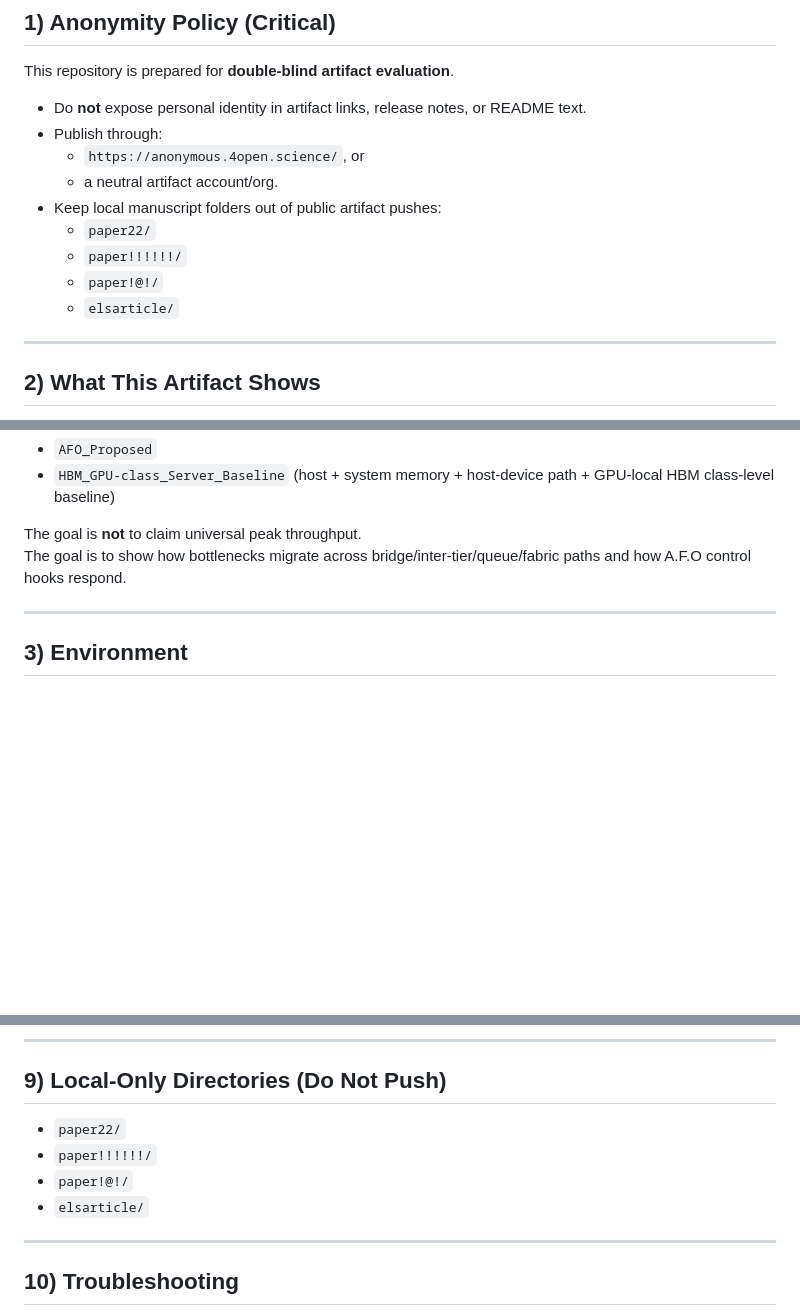
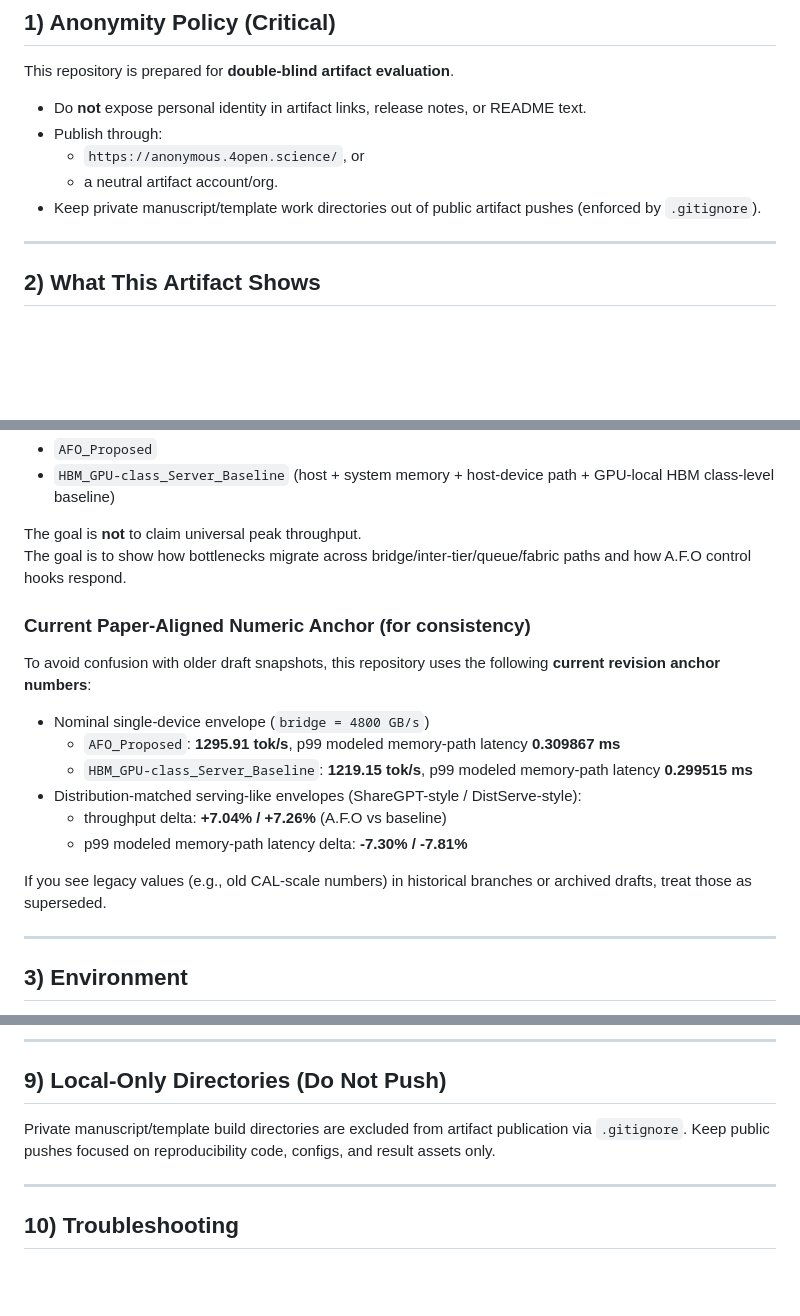
Before and after one commit to wnsgus00114-droid/cips-afo-thesis, a Markdown page: README.md, 3 parts joined by grey strips. Drawn GitHub-style; blank space fills up the shorter version.

Commit message:
README: align paper metrics and polish artifact-facing wording

```diff
--- a/README.md
+++ b/README.md
@@ -12,11 +12,7 @@ This repository is prepared for **double-blind artifact evaluation**.
 - Publish through:
   - `https://anonymous.4open.science/`, or
   - a neutral artifact account/org.
-- Keep local manuscript folders out of public artifact pushes:
-  - `paper22/`
-  - `paper!!!!!!/`
-  - `paper!@!/`
-  - `elsarticle/`
+- Keep private manuscript/template work directories out of public artifact pushes (enforced by `.gitignore`).
 
 ---
 
@@ -30,6 +26,19 @@ Main comparison target:
 
 The goal is **not** to claim universal peak throughput.
 The goal is to show how bottlenecks migrate across bridge/inter-tier/queue/fabric paths and how A.F.O control hooks respond.
+
+### Current Paper-Aligned Numeric Anchor (for consistency)
+
+To avoid confusion with older draft snapshots, this repository uses the following **current revision anchor numbers**:
+
+- Nominal single-device envelope (`bridge = 4800 GB/s`)
+  - `AFO_Proposed`: **1295.91 tok/s**, p99 modeled memory-path latency **0.309867 ms**
+  - `HBM_GPU-class_Server_Baseline`: **1219.15 tok/s**, p99 modeled memory-path latency **0.299515 ms**
+- Distribution-matched serving-like envelopes (ShareGPT-style / DistServe-style):
+  - throughput delta: **+7.04% / +7.26%** (A.F.O vs baseline)
+  - p99 modeled memory-path latency delta: **-7.30% / -7.81%**
+
+If you see legacy values (e.g., old CAL-scale numbers) in historical branches or archived drafts, treat those as superseded.
 
 ---
 
@@ -269,10 +278,7 @@ Avoid:
 
 ## 9) Local-Only Directories (Do Not Push)
 
-- `paper22/`
-- `paper!!!!!!/`
-- `paper!@!/`
-- `elsarticle/`
+Private manuscript/template build directories are excluded from artifact publication via `.gitignore`. Keep public pushes focused on reproducibility code, configs, and result assets only.
 
 ---
 
```
